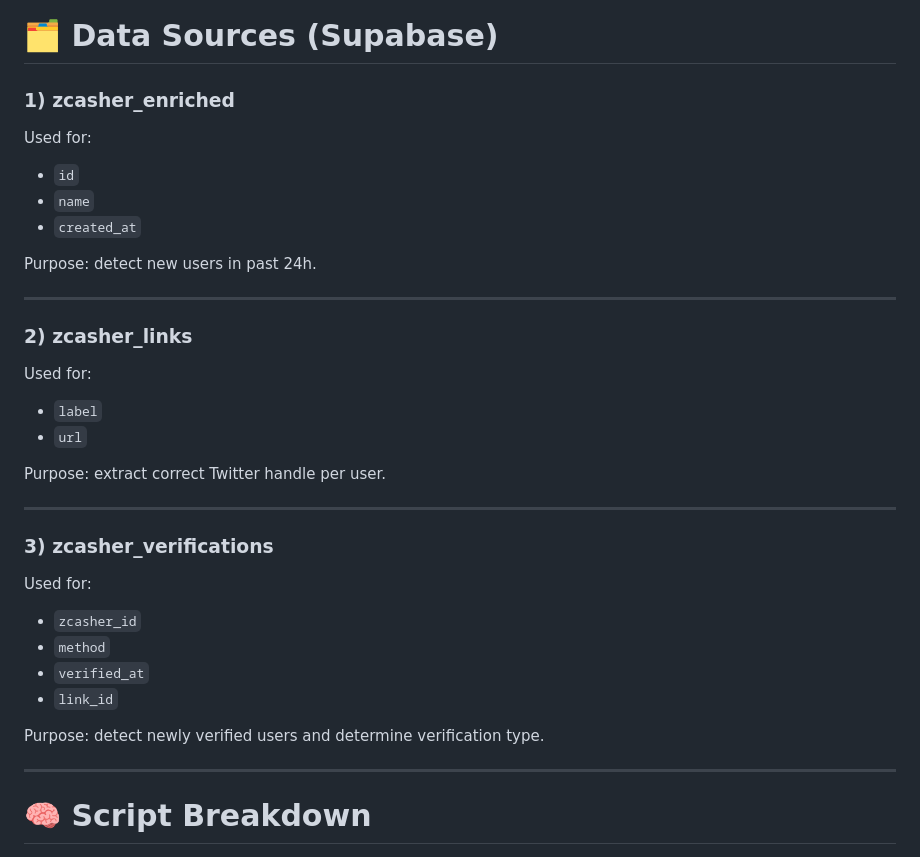
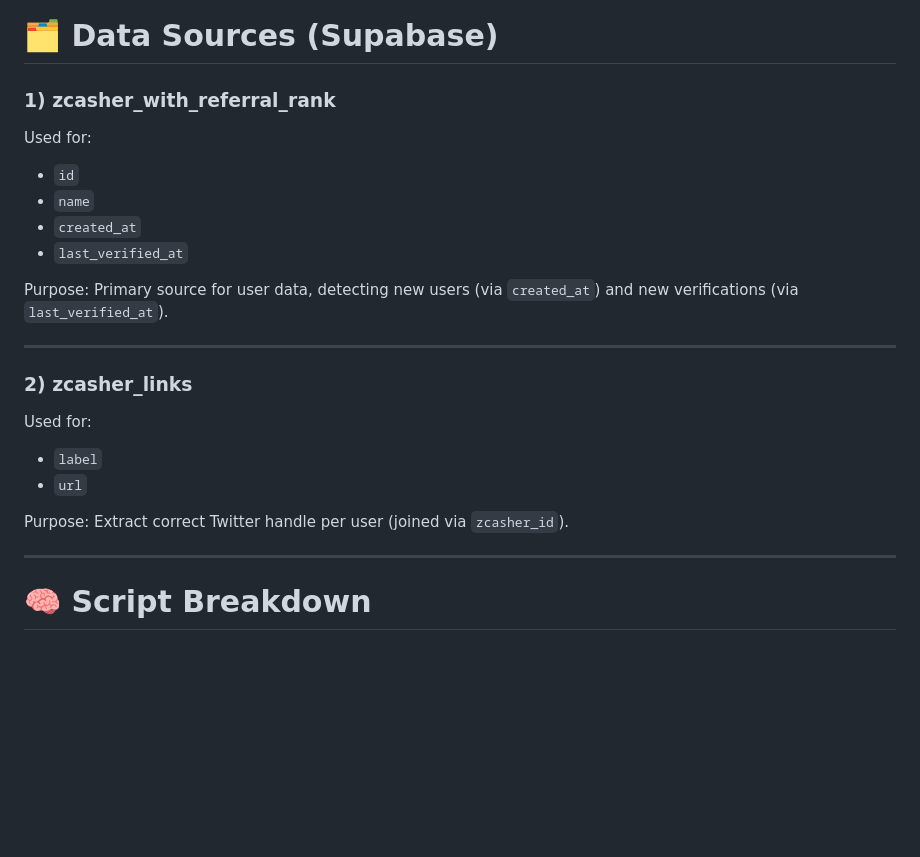
Before and after one commit to zcashme/promote-new-members, a Markdown page: readme.md, the part around one of its changes. Drawn GitHub-style; blank space fills up the shorter version.

Commit message:
chore: update readme file

```diff
--- a/readme.md
+++ b/readme.md
@@ -49,15 +49,16 @@ Frontend (GitHub Pages) -> GitHub Actions -> Run workflow manually
 
 # 🗂 Data Sources (Supabase)
 
-### **1) zcasher_enriched**
+### **1) zcasher_with_referral_rank**
 
 Used for:
 
 * `id`
 * `name`
 * `created_at`
+* `last_verified_at`
 
-Purpose: detect new users in past 24h.
+Purpose: Primary source for user data, detecting new users (via `created_at`) and new verifications (via `last_verified_at`).
 
 ---
 
@@ -68,20 +69,7 @@ Used for:
 * `label`
 * `url`
 
-Purpose: extract correct Twitter handle per user.
-
----
-
-### **3) zcasher_verifications**
-
-Used for:
-
-* `zcasher_id`
-* `method`
-* `verified_at`
-* `link_id`
-
-Purpose: detect newly verified users and determine verification type.
+Purpose: Extract correct Twitter handle per user (joined via `zcasher_id`).
 
 ---
 
```
Also changed, not shown: other parts of readme.md (+4 -1 lines).
